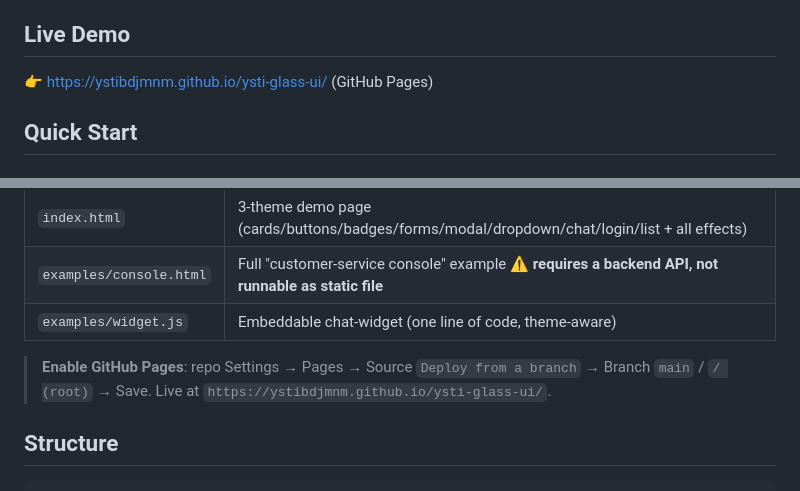
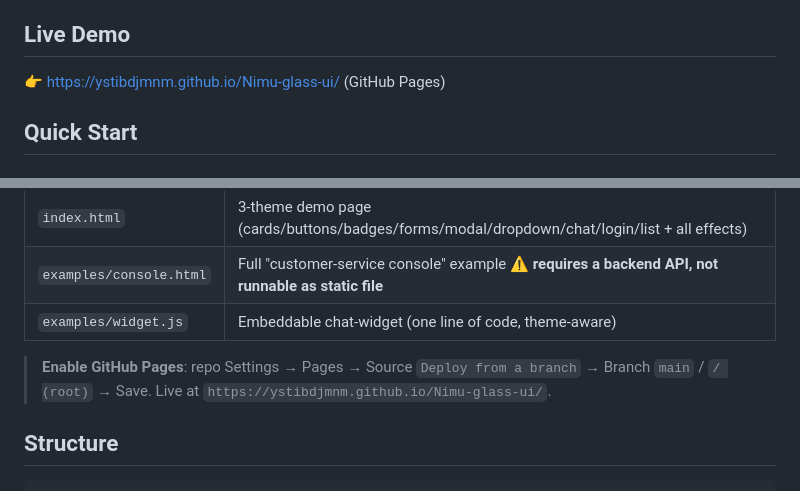
Before and after one commit to NimuStudio/Nimu-glass-ui, a Markdown page: README.en.md, 2 parts joined by grey strips. Rendered like a GitHub page.

Commit message:
chore: 仓库更名 Nimu-glass-ui，更新所有 URL 引用（演示/CDN/Issue）

```diff
--- a/README.en.md
+++ b/README.en.md
@@ -44,7 +44,7 @@ It is not a framework — it is a **ready-to-use design asset**. Drop `ysti-glas
 
 ## Live Demo
 
-👉 [https://ystibdjmnm.github.io/ysti-glass-ui/](https://ystibdjmnm.github.io/ysti-glass-ui/) (GitHub Pages)
+👉 [https://ystibdjmnm.github.io/Nimu-glass-ui/](https://ystibdjmnm.github.io/Nimu-glass-ui/) (GitHub Pages)
 
 ## Quick Start
 
@@ -187,7 +187,7 @@ Dark mode auto-overrides: bg `#1c1c1e`, text `#e8e6e3`, accent `#d4b87a`. Full s
 | `examples/console.html` | Full "customer-service console" example ⚠️ **requires a backend API, not runnable as static file** |
 | `examples/widget.js` | Embeddable chat-widget (one line of code, theme-aware) |
 
-> **Enable GitHub Pages**: repo Settings → Pages → Source `Deploy from a branch` → Branch `main` / `/ (root)` → Save. Live at `https://ystibdjmnm.github.io/ysti-glass-ui/`.
+> **Enable GitHub Pages**: repo Settings → Pages → Source `Deploy from a branch` → Branch `main` / `/ (root)` → Save. Live at `https://ystibdjmnm.github.io/Nimu-glass-ui/`.
 
 ## Structure
 
```
Also changed, not shown: other parts of README.en.md (+3 -3 lines), README.md (+5 -5 lines).
